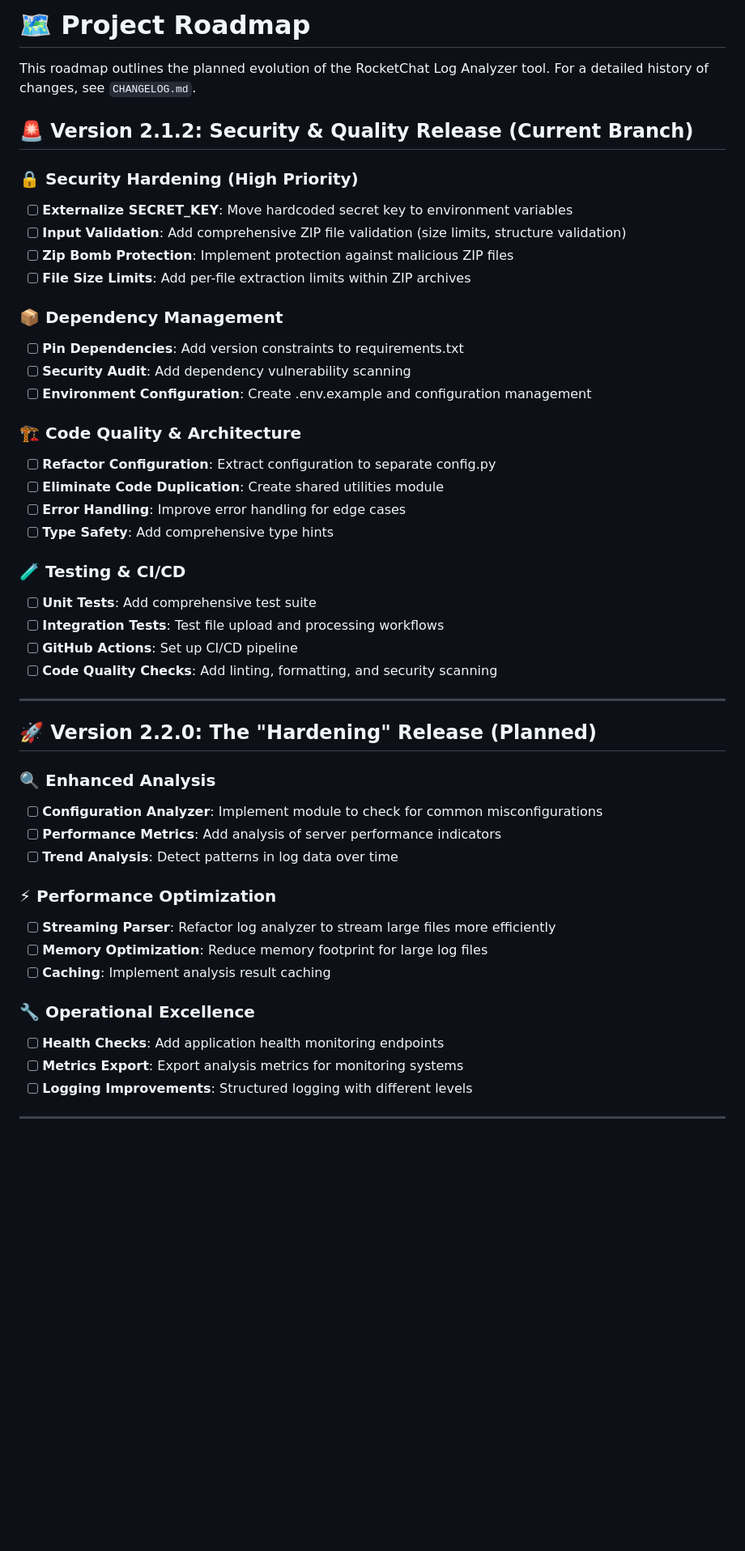
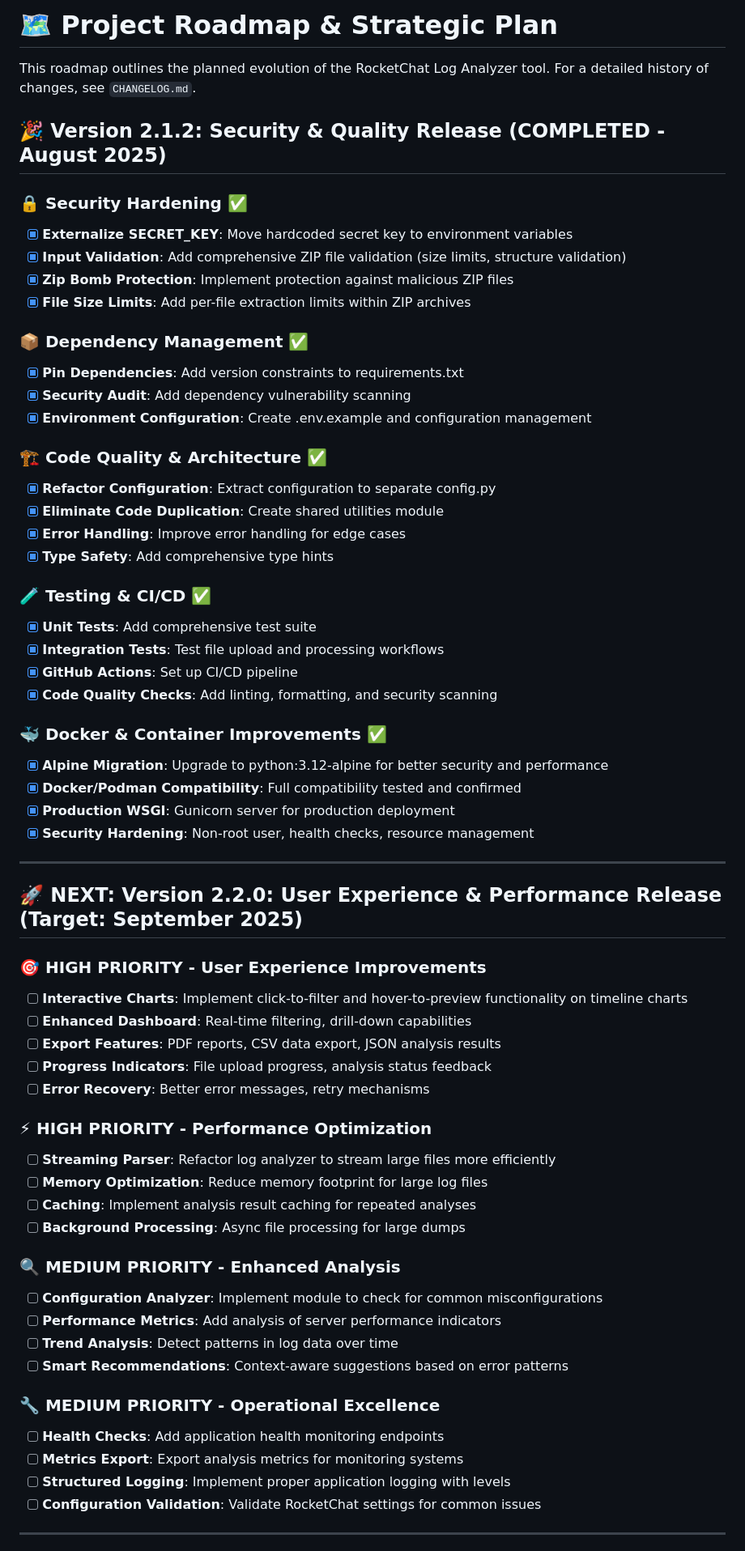
Before and after one commit to Canepro/rocketchat-log-analyzer, a Markdown page: ROADMAP.md, the part around the change printed below. Shown: that part at 81% size. GitHub-like rendering; blank space fills up the shorter version.

```diff
--- a/ROADMAP.md
+++ b/ROADMAP.md
@@ -1,50 +1,75 @@
-# 🗺️ Project Roadmap
+# 🗺️ Project Roadmap & Strategic Plan
 
 This roadmap outlines the planned evolution of the RocketChat Log Analyzer tool. For a detailed history of changes, see `CHANGELOG.md`.
 
-## 🚨 **Version 2.1.2: Security & Quality Release (Current Branch)**
+## 🎉 **Version 2.1.2: Security & Quality Release (COMPLETED - August 2025)**
 
-### 🔒 Security Hardening (High Priority)
-- [ ] **Externalize SECRET_KEY**: Move hardcoded secret key to environment variables
-- [ ] **Input Validation**: Add comprehensive ZIP file validation (size limits, structure validation)
-- [ ] **Zip Bomb Protection**: Implement protection against malicious ZIP files
-- [ ] **File Size Limits**: Add per-file extraction limits within ZIP archives
+### 🔒 Security Hardening ✅
 
-### 📦 Dependency Management
-- [ ] **Pin Dependencies**: Add version constraints to requirements.txt
-- [ ] **Security Audit**: Add dependency vulnerability scanning
-- [ ] **Environment Configuration**: Create .env.example and configuration management
+- [x] **Externalize SECRET_KEY**: Move hardcoded secret key to environment variables
+- [x] **Input Validation**: Add comprehensive ZIP file validation (size limits, structure validation)
+- [x] **Zip Bomb Protection**: Implement protection against malicious ZIP files
+- [x] **File Size Limits**: Add per-file extraction limits within ZIP archives
 
-### 🏗️ Code Quality & Architecture
-- [ ] **Refactor Configuration**: Extract configuration to separate config.py
-- [ ] **Eliminate Code Duplication**: Create shared utilities module
-- [ ] **Error Handling**: Improve error handling for edge cases
-- [ ] **Type Safety**: Add comprehensive type hints
+### 📦 Dependency Management ✅
 
-### 🧪 Testing & CI/CD
-- [ ] **Unit Tests**: Add comprehensive test suite
-- [ ] **Integration Tests**: Test file upload and processing workflows
-- [ ] **GitHub Actions**: Set up CI/CD pipeline
-- [ ] **Code Quality Checks**: Add linting, formatting, and security scanning
+- [x] **Pin Dependencies**: Add version constraints to requirements.txt
+- [x] **Security Audit**: Add dependency vulnerability scanning
+- [x] **Environment Configuration**: Create .env.example and configuration management
+
+### 🏗️ Code Quality & Architecture ✅
+
+- [x] **Refactor Configuration**: Extract configuration to separate config.py
+- [x] **Eliminate Code Duplication**: Create shared utilities module
+- [x] **Error Handling**: Improve error handling for edge cases
+- [x] **Type Safety**: Add comprehensive type hints
+
+### 🧪 Testing & CI/CD ✅
+
+- [x] **Unit Tests**: Add comprehensive test suite
+- [x] **Integration Tests**: Test file upload and processing workflows
+- [x] **GitHub Actions**: Set up CI/CD pipeline
+- [x] **Code Quality Checks**: Add linting, formatting, and security scanning
+
+### 🐳 Docker & Container Improvements ✅
+
+- [x] **Alpine Migration**: Upgrade to python:3.12-alpine for better security and performance
+- [x] **Docker/Podman Compatibility**: Full compatibility tested and confirmed
+- [x] **Production WSGI**: Gunicorn server for production deployment
+- [x] **Security Hardening**: Non-root user, health checks, resource management
 
 ---
 
-## 🚀 **Version 2.2.0: The "Hardening" Release (Planned)**
+## 🚀 **NEXT: Version 2.2.0: User Experience & Performance Release (Target: September 2025)**
 
-### 🔍 Enhanced Analysis
+### 🎯 **HIGH PRIORITY - User Experience Improvements**
+
+- [ ] **Interactive Charts**: Implement click-to-filter and hover-to-preview functionality on timeline charts
+- [ ] **Enhanced Dashboard**: Real-time filtering, drill-down capabilities
+- [ ] **Export Features**: PDF reports, CSV data export, JSON analysis results
+- [ ] **Progress Indicators**: File upload progress, analysis status feedback
+- [ ] **Error Recovery**: Better error messages, retry mechanisms
+
+### ⚡ **HIGH PRIORITY - Performance Optimization**
+
+- [ ] **Streaming Parser**: Refactor log analyzer to stream large files more efficiently
+- [ ] **Memory Optimization**: Reduce memory footprint for large log files
+- [ ] **Caching**: Implement analysis result caching for repeated analyses
+- [ ] **Background Processing**: Async file processing for large dumps
+
+### 🔍 **MEDIUM PRIORITY - Enhanced Analysis**
+
 - [ ] **Configuration Analyzer**: Implement module to check for common misconfigurations
 - [ ] **Performance Metrics**: Add analysis of server performance indicators
 - [ ] **Trend Analysis**: Detect patterns in log data over time
+- [ ] **Smart Recommendations**: Context-aware suggestions based on error patterns
 
-### ⚡ Performance Optimization
-- [ ] **Streaming Parser**: Refactor log analyzer to stream large files more efficiently
-- [ ] **Memory Optimization**: Reduce memory footprint for large log files
-- [ ] **Caching**: Implement analysis result caching
+### 🔧 **MEDIUM PRIORITY - Operational Excellence**
 
-### 🔧 Operational Excellence
 - [ ] **Health Checks**: Add application health monitoring endpoints
 - [ ] **Metrics Export**: Export analysis metrics for monitoring systems
-- [ ] **Logging Improvements**: Structured logging with different levels
+- [ ] **Structured Logging**: Implement proper application logging with levels
+- [ ] **Configuration Validation**: Validate RocketChat settings for common issues
 
 ---
 
```
Also changed, not shown: other parts of ROADMAP.md (+68 -32 lines).
